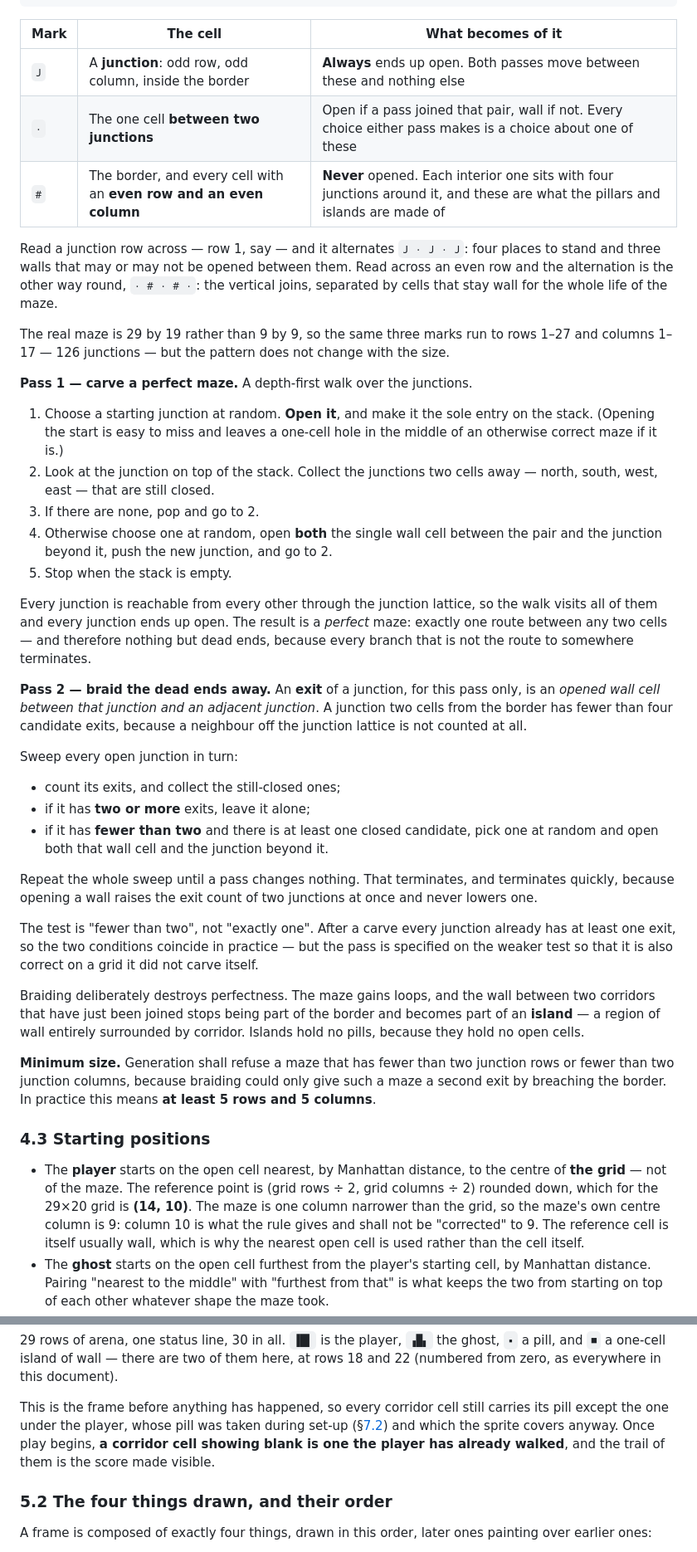
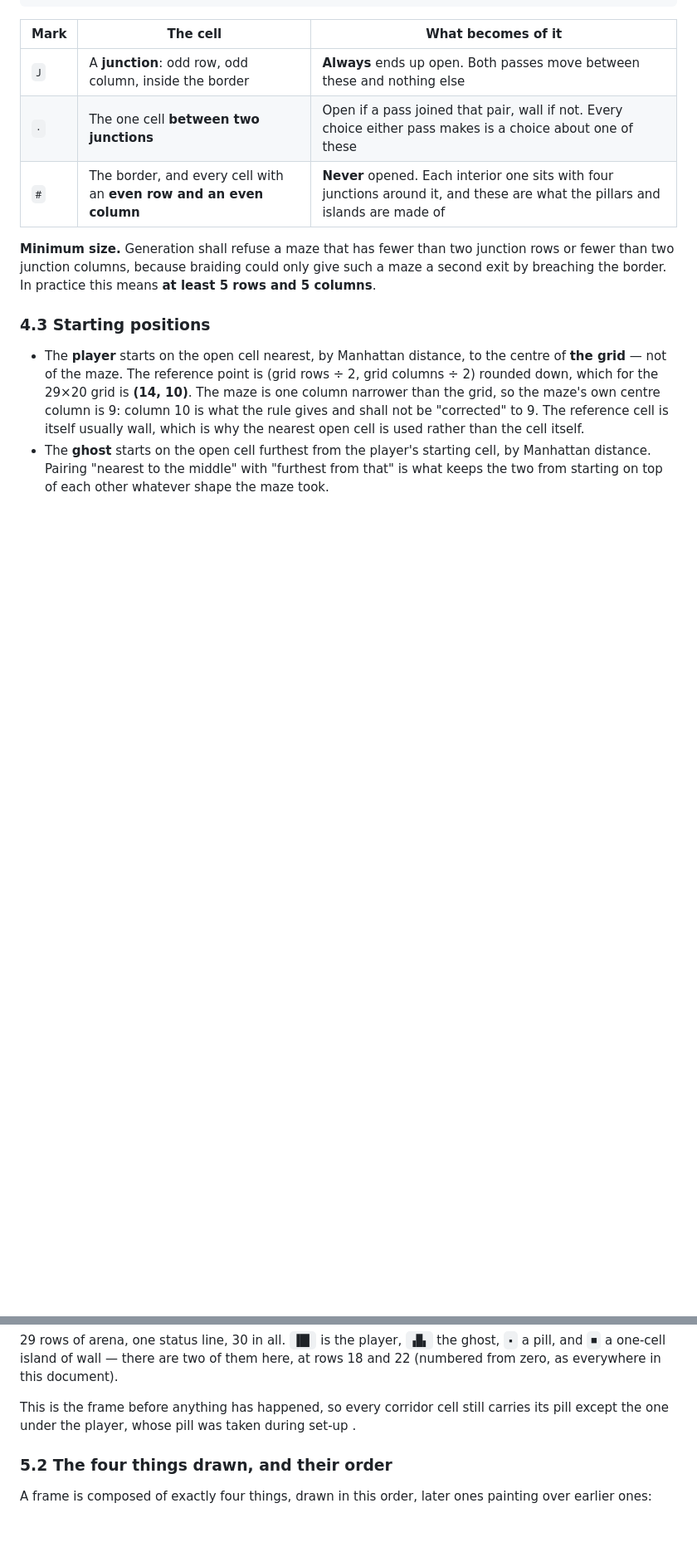
Before and after one commit to replicant1/TerminalGame, a Markdown page: docs/FUNCTIONAL_SPEC.md, 2 parts joined by grey strips. Shown at 83% size. Drawn GitHub-style; blank space fills up the shorter version.

Commit message:
Cut the generation passes and trim the captions around the sample frame
Section 4.2 keeps its junction rules and the lattice diagram but loses the
step-by-step carve and braid: the depth-first walk, the sweep that opens a
second exit, and the paragraph on what braiding does to the border. Also
gone are the diagram's two follow-up paragraphs, the tie-breaking rule for
the two starting cells, and most of the qualification around the sample
frame, which now introduces itself in a line.

Adds left and right labels to the wall-cell diagram, matching the vocabulary
the cell diagram above it already uses.

Co-Authored-By: Claude Opus 5 (1M context) <noreply@anthropic.com>
Claude-Session: https://claude.ai/code/session_01RKVpDs8B6bjCMHzNYU2oGA

```diff
--- a/docs/FUNCTIONAL_SPEC.md
+++ b/docs/FUNCTIONAL_SPEC.md
@@ -258,60 +258,6 @@ has run — nothing is open yet — with each cell marked by what may become of
 | `·` | The one cell **between two junctions** | Open if a pass joined that pair, wall if not. Every choice either pass makes is a choice about one of these |
 | `#` | The border, and every cell with an **even row and an even column** | **Never** opened. Each interior one sits with four junctions around it, and these are what the pillars and islands are made of |
 
-Read a junction row across — row 1, say — and it alternates `J · J · J`: four
-places to stand and three walls that may or may not be opened between them.
-Read across an even row and the alternation is the other way round, `· # · # ·`:
-the vertical joins, separated by cells that stay wall for the whole life of the
-maze.
-
-The real maze is 29 by 19 rather than 9 by 9, so the same three marks run to
-rows 1–27 and columns 1–17 — 126 junctions — but the pattern does not change
-with the size.
-
-**Pass 1 — carve a perfect maze.** A depth-first walk over the junctions.
-
-1. Choose a starting junction at random. **Open it**, and make it the sole
-   entry on the stack. (Opening the start is easy to miss and leaves a
-   one-cell hole in the middle of an otherwise correct maze if it is.)
-2. Look at the junction on top of the stack. Collect the junctions two cells
-   away — north, south, west, east — that are still closed.
-3. If there are none, pop and go to 2.
-4. Otherwise choose one at random, open **both** the single wall cell between
-   the pair and the junction beyond it, push the new junction, and go to 2.
-5. Stop when the stack is empty.
-
-Every junction is reachable from every other through the junction lattice, so
-the walk visits all of them and every junction ends up open. The result is a
-*perfect* maze: exactly one route between any two cells — and therefore nothing
-but dead ends, because every branch that is not the route to somewhere
-terminates.
-
-**Pass 2 — braid the dead ends away.** An **exit** of a junction, for this pass
-only, is an *opened wall cell between that junction and an adjacent junction*.
-A junction two cells from the border has fewer than four candidate exits,
-because a neighbour off the junction lattice is not counted at all.
-
-Sweep every open junction in turn:
-
-* count its exits, and collect the still-closed ones;
-* if it has **two or more** exits, leave it alone;
-* if it has **fewer than two** and there is at least one closed candidate, pick
-  one at random and open both that wall cell and the junction beyond it.
-
-Repeat the whole sweep until a pass changes nothing. That terminates, and
-terminates quickly, because opening a wall raises the exit count of two
-junctions at once and never lowers one.
-
-The test is "fewer than two", not "exactly one". After a carve every junction
-already has at least one exit, so the two conditions coincide in practice — but
-the pass is specified on the weaker test so that it is also correct on a grid
-it did not carve itself.
-
-Braiding deliberately destroys perfectness. The maze gains loops, and the wall
-between two corridors that have just been joined stops being part of the border
-and becomes part of an **island** — a region of wall entirely surrounded by
-corridor. Islands hold no pills, because they hold no open cells.
-
 **Minimum size.** Generation shall refuse a maze that has fewer than two
 junction rows or fewer than two junction columns, because braiding could only
 give such a maze a second exit by breaching the border. In practice this means
@@ -383,9 +321,7 @@ here, at rows 18 and 22 (numbered from zero, as everywhere in this document).
 
 This is the frame before anything has happened, so every corridor cell still
 carries its pill except the one under the player, whose pill was taken during
-set-up (§[7.2](#72-pills-and-scoring)) and which the sprite covers anyway. Once
-play begins, **a corridor cell showing blank is one the player has already
-walked**, and the trail of them is the score made visible.
+set-up .
 
 ### 5.2 The four things drawn, and their order
 
```
Also changed, not shown: other parts of docs/FUNCTIONAL_SPEC.md (+2 -9 lines).
